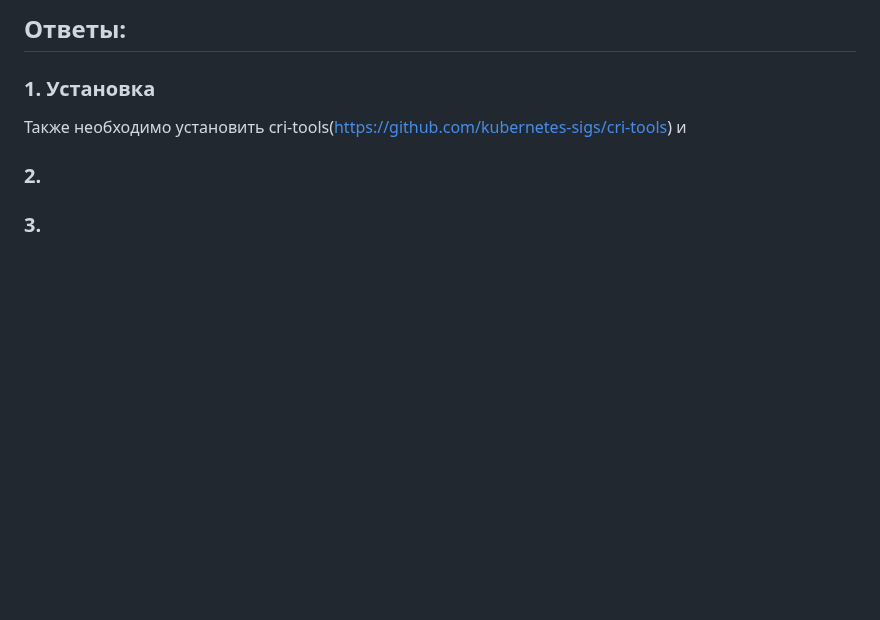
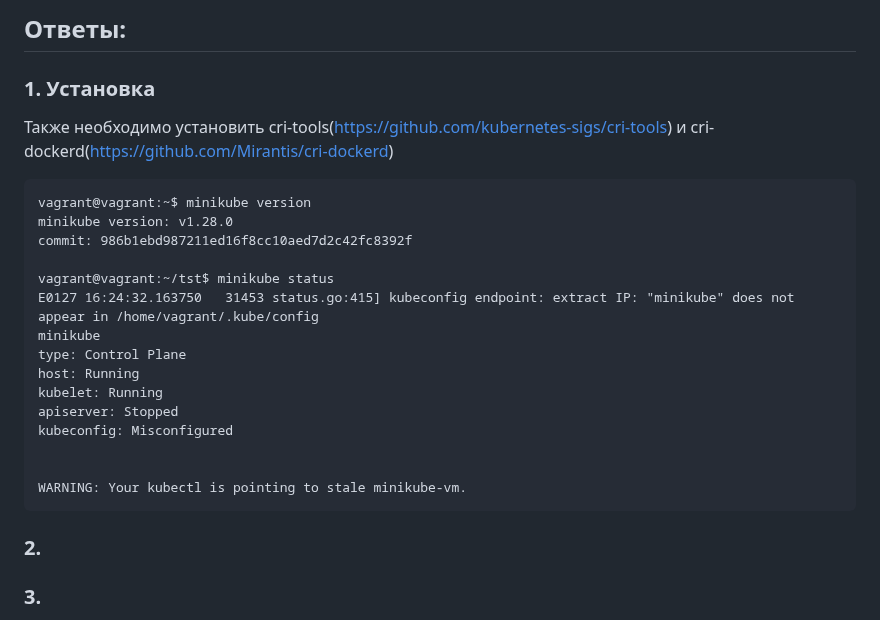
Before and after one commit to la3ft/devops-netology, a Markdown page: DZ/12-kubernetes-01-intro/README.md, the part around the change. Rendered like a GitHub page; blank space fills up the shorter version.

````diff
--- a/DZ/12-kubernetes-01-intro/README.md
+++ b/DZ/12-kubernetes-01-intro/README.md
@@ -44,7 +44,24 @@
 
 ## Ответы:
 ### 1. Установка
-  Также необходимо установить cri-tools(https://github.com/kubernetes-sigs/cri-tools) и
+  Также необходимо установить cri-tools(https://github.com/kubernetes-sigs/cri-tools) и cri-dockerd(https://github.com/Mirantis/cri-dockerd)
+```
+vagrant@vagrant:~$ minikube version
+minikube version: v1.28.0
+commit: 986b1ebd987211ed16f8cc10aed7d2c42fc8392f
+
+vagrant@vagrant:~/tst$ minikube status
+E0127 16:24:32.163750   31453 status.go:415] kubeconfig endpoint: extract IP: "minikube" does not appear in /home/vagrant/.kube/config
+minikube
+type: Control Plane
+host: Running
+kubelet: Running
+apiserver: Stopped
+kubeconfig: Misconfigured
+
+
+WARNING: Your kubectl is pointing to stale minikube-vm.
+```
 
 ### 2.
 
````
